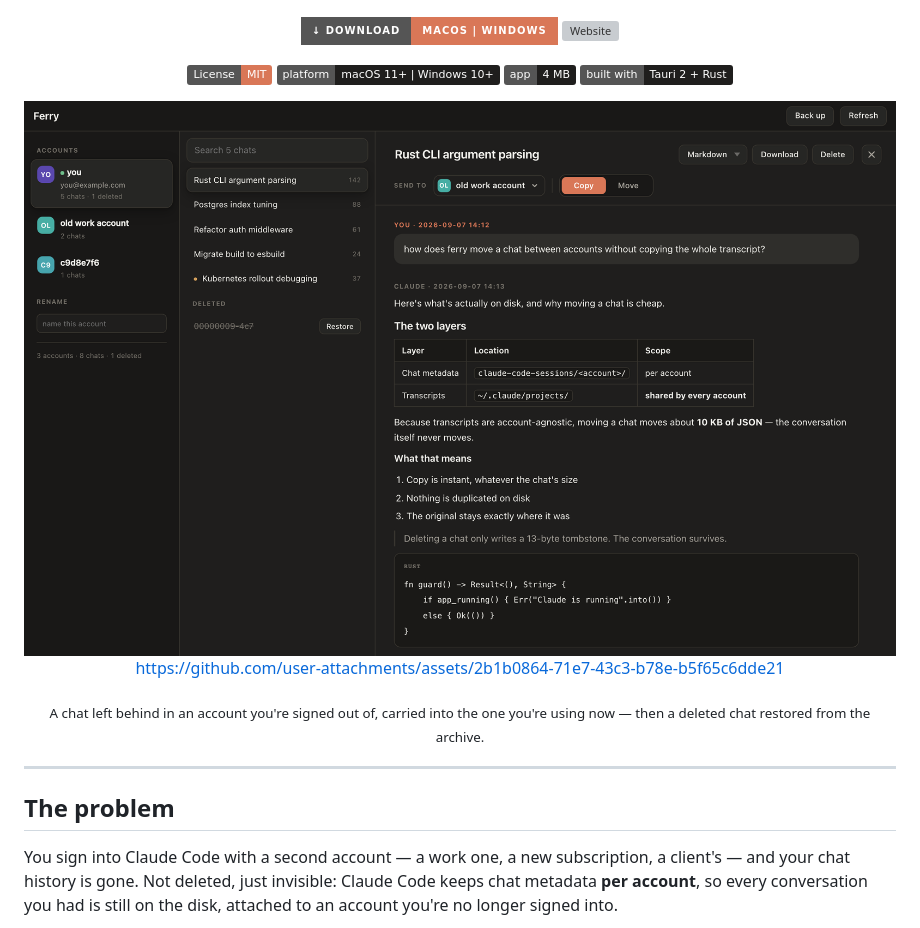
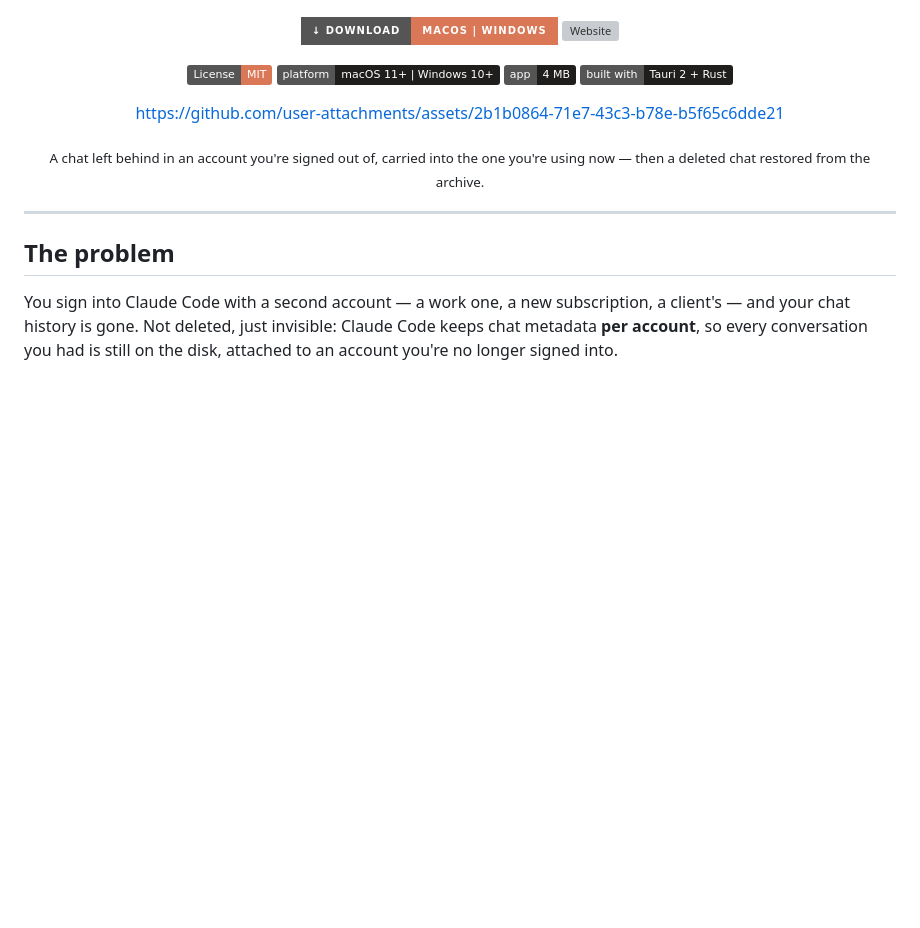
Before and after one commit to ahkamboh/ferry, a Markdown page: README.md, the part around the change. GitHub-like rendering; badges without logos; blank space fills up the shorter version; grey boxes are pictures that could not be loaded.

Commit message:
readme: drop the screenshot, the demo covers it
The video shows the same interface in motion, directly above where the
still sat. The landing page and the social preview cards still use
assets/screenshot.png, so the file stays.

```diff
--- a/README.md
+++ b/README.md
@@ -20,8 +20,6 @@ Claude picks up the old context instead of you explaining the project again —
 ![Platform: macOS and Windows](https://img.shields.io/badge/platform-macOS%2011%2B%20%7C%20Windows%2010%2B-1f1e1d)
 ![Size: 4 MB](https://img.shields.io/badge/app-4%20MB-1f1e1d)
 ![Built with Tauri 2](https://img.shields.io/badge/built%20with-Tauri%202%20%2B%20Rust-1f1e1d)
-
-<img src="assets/screenshot.png" width="920" alt="Ferry showing accounts, chats and a rendered conversation">
 
 https://github.com/user-attachments/assets/2b1b0864-71e7-43c3-b78e-b5f65c6dde21
 
```
